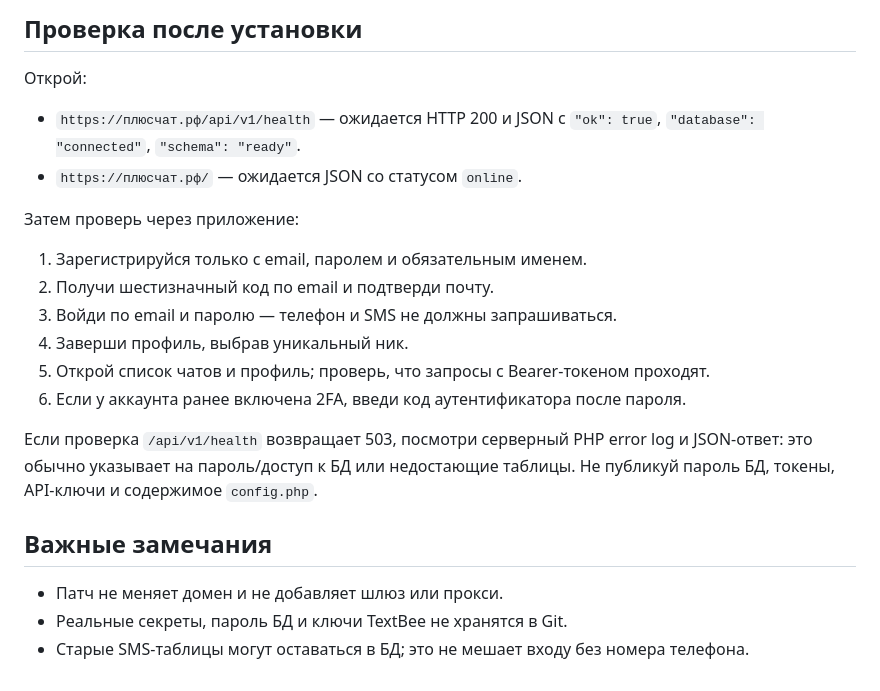
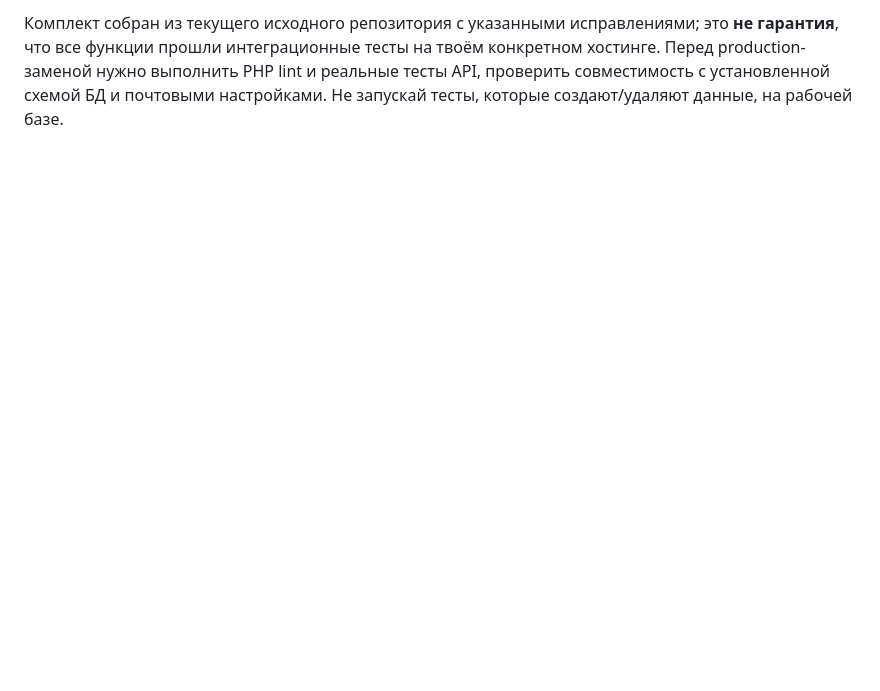
Before and after one commit to ln003796-cuoiuo/pluschat-host-fixed, a Markdown page: README.md, the part around one of its changes. Rendered like a GitHub page; blank space fills up the shorter version.

```diff
--- a/README.md
+++ b/README.md
@@ -41,24 +30,2 @@
 
-## Проверка после установки
-
-Открой:
-
-- `https://плюсчат.рф/api/v1/health` — ожидается HTTP 200 и JSON с `"ok": true`, `"database": "connected"`, `"schema": "ready"`.
-- `https://плюсчат.рф/` — ожидается JSON со статусом `online`.
-
-Затем проверь через приложение:
-
-1. Зарегистрируйся только с email, паролем и обязательным именем.
-2. Получи шестизначный код по email и подтверди почту.
-3. Войди по email и паролю — телефон и SMS не должны запрашиваться.
-4. Заверши профиль, выбрав уникальный ник.
-5. Открой список чатов и профиль; проверь, что запросы с Bearer-токеном проходят.
-6. Если у аккаунта ранее включена 2FA, введи код аутентификатора после пароля.
-
-Если проверка `/api/v1/health` возвращает 503, посмотри серверный PHP error log и JSON-ответ: это обычно указывает на пароль/доступ к БД или недостающие таблицы. Не публикуй пароль БД, токены, API-ключи и содержимое `config.php`.
-
-## Важные замечания
-
-- Патч не меняет домен и не добавляет шлюз или прокси.
-- Реальные секреты, пароль БД и ключи TextBee не хранятся в Git.
-- Старые SMS-таблицы могут оставаться в БД; это не мешает входу без номера телефона.
+Комплект собран из текущего исходного репозитория с указанными исправлениями; это **не гарантия**, что все функции прошли интеграционные тесты на твоём конкретном хостинге. Перед production-заменой нужно выполнить PHP lint и реальные тесты API, проверить совместимость с установленной схемой БД и почтовыми настройками. Не запускай тесты, которые создают/удаляют данные, на рабочей базе.
```
Also changed, not shown: other parts of README.md (+20 -31 lines).
